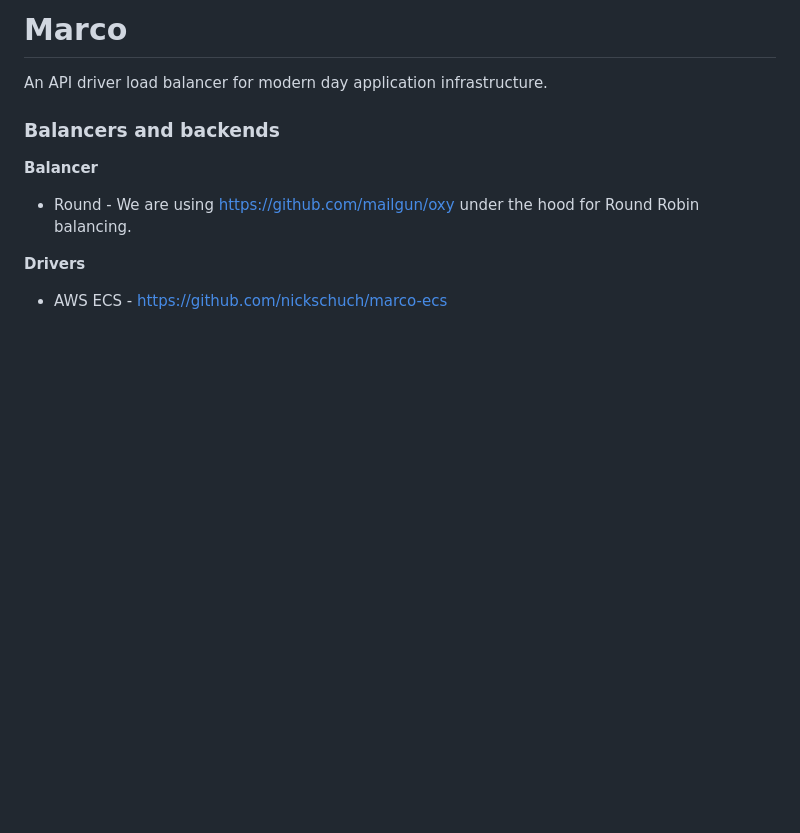
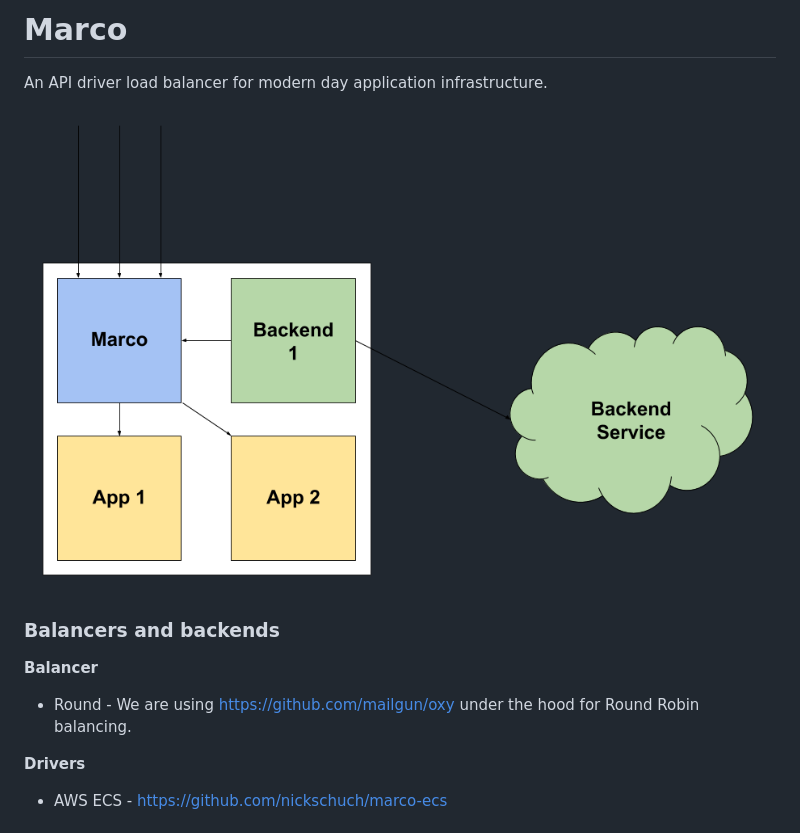
Before and after one commit to nickschuch/marco, a Markdown page: README.md, the part around the change. Rendered like a GitHub page; pictures changed too: docs/diagram.png (added); blank space fills up the shorter version.

Commit message:
Adds diagram

```diff
--- a/README.md
+++ b/README.md
@@ -2,6 +2,8 @@ Marco
 =====
 
 An API driver load balancer for modern day application infrastructure.
+
+![Diagram](/docs/diagram.png "Diagram")
 
 ### Balancers and backends
 
```
